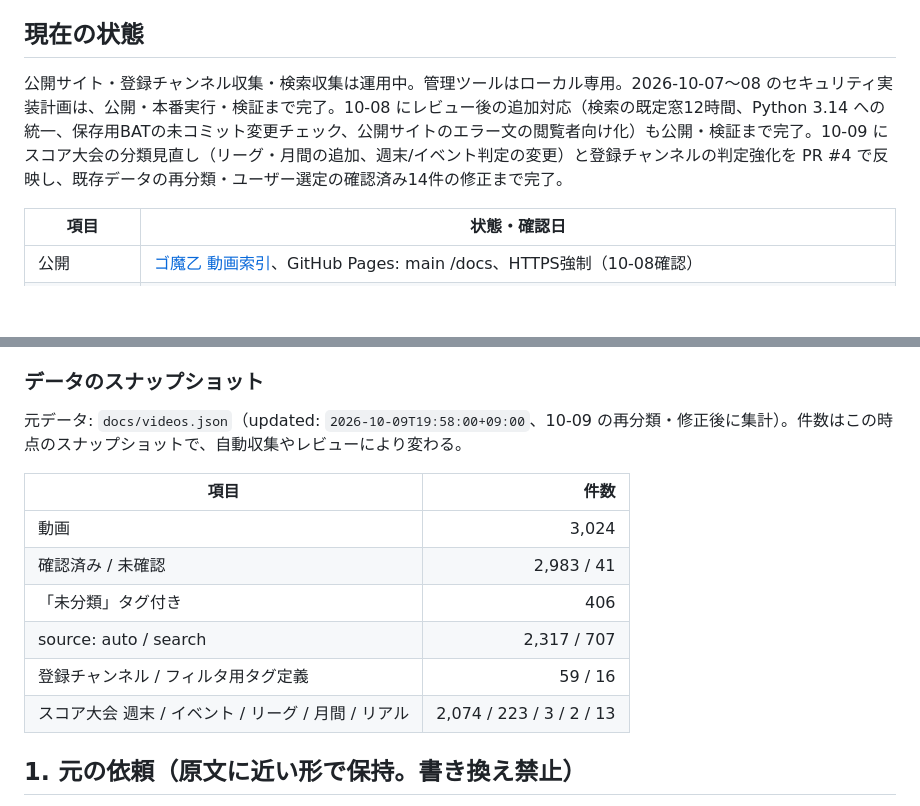
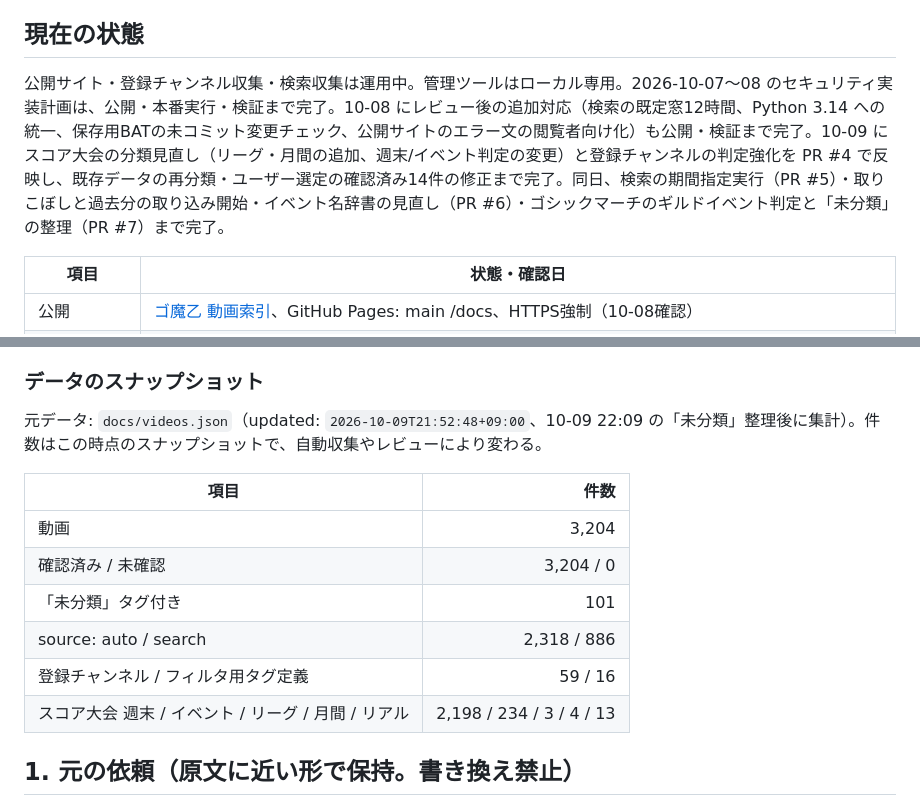
Before and after one commit to irregularprime-source/gomaotsu-videos, a Markdown page: PROJECT_STATE.md, 2 parts joined by grey strips. Drawn GitHub-style; blank space fills up the shorter version.

Commit message:
PROJECT_STATE のデータのスナップショットと現在の状態を 10-09 の作業後に合わせる
Co-Authored-By: Claude Opus 5.5 <noreply@anthropic.com>

```diff
--- a/PROJECT_STATE.md
+++ b/PROJECT_STATE.md
@@ -7,7 +7,7 @@
 
 ## 現在の状態
 
-公開サイト・登録チャンネル収集・検索収集は運用中。管理ツールはローカル専用。2026-10-07〜08 のセキュリティ実装計画は、公開・本番実行・検証まで完了。10-08 にレビュー後の追加対応（検索の既定窓12時間、Python 3.14 への統一、保存用BATの未コミット変更チェック、公開サイトのエラー文の閲覧者向け化）も公開・検証まで完了。10-09 にスコア大会の分類見直し（リーグ・月間の追加、週末/イベント判定の変更）と登録チャンネルの判定強化を PR #4 で反映し、既存データの再分類・ユーザー選定の確認済み14件の修正まで完了。
+公開サイト・登録チャンネル収集・検索収集は運用中。管理ツールはローカル専用。2026-10-07〜08 のセキュリティ実装計画は、公開・本番実行・検証まで完了。10-08 にレビュー後の追加対応（検索の既定窓12時間、Python 3.14 への統一、保存用BATの未コミット変更チェック、公開サイトのエラー文の閲覧者向け化）も公開・検証まで完了。10-09 にスコア大会の分類見直し（リーグ・月間の追加、週末/イベント判定の変更）と登録チャンネルの判定強化を PR #4 で反映し、既存データの再分類・ユーザー選定の確認済み14件の修正まで完了。同日、検索の期間指定実行（PR #5）・取りこぼしと過去分の取り込み開始・イベント名辞書の見直し（PR #6）・ゴシックマーチのギルドイベント判定と「未分類」の整理（PR #7）まで完了。
 
 | 項目 | 状態・確認日 |
 |---|---|
@@ -22,16 +22,16 @@
 
 ### データのスナップショット
 
-元データ: `docs/videos.json`（updated: `2026-10-09T19:58:00+09:00`、10-09 の再分類・修正後に集計）。件数はこの時点のスナップショットで、自動収集やレビューにより変わる。
+元データ: `docs/videos.json`（updated: `2026-10-09T21:52:48+09:00`、10-09 22:09 の「未分類」整理後に集計）。件数はこの時点のスナップショットで、自動収集やレビューにより変わる。
 
 | 項目 | 件数 |
 |---|---:|
-| 動画 | 3,024 |
-| 確認済み / 未確認 | 2,983 / 41 |
-| 「未分類」タグ付き | 406 |
-| source: auto / search | 2,317 / 707 |
+| 動画 | 3,204 |
+| 確認済み / 未確認 | 3,204 / 0 |
+| 「未分類」タグ付き | 101 |
+| source: auto / search | 2,318 / 886 |
 | 登録チャンネル / フィルタ用タグ定義 | 59 / 16 |
-| スコア大会 週末 / イベント / リーグ / 月間 / リアル | 2,074 / 223 / 3 / 2 / 13 |
+| スコア大会 週末 / イベント / リーグ / 月間 / リアル | 2,198 / 234 / 3 / 4 / 13 |
 
 ## 1. 元の依頼（原文に近い形で保持。書き換え禁止）
 
```
